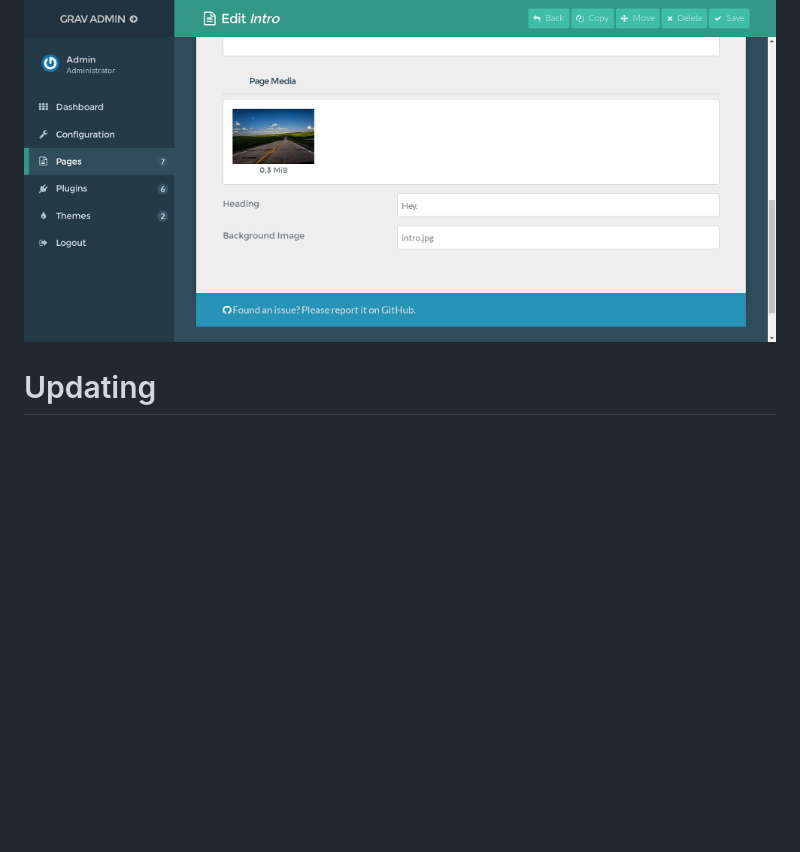
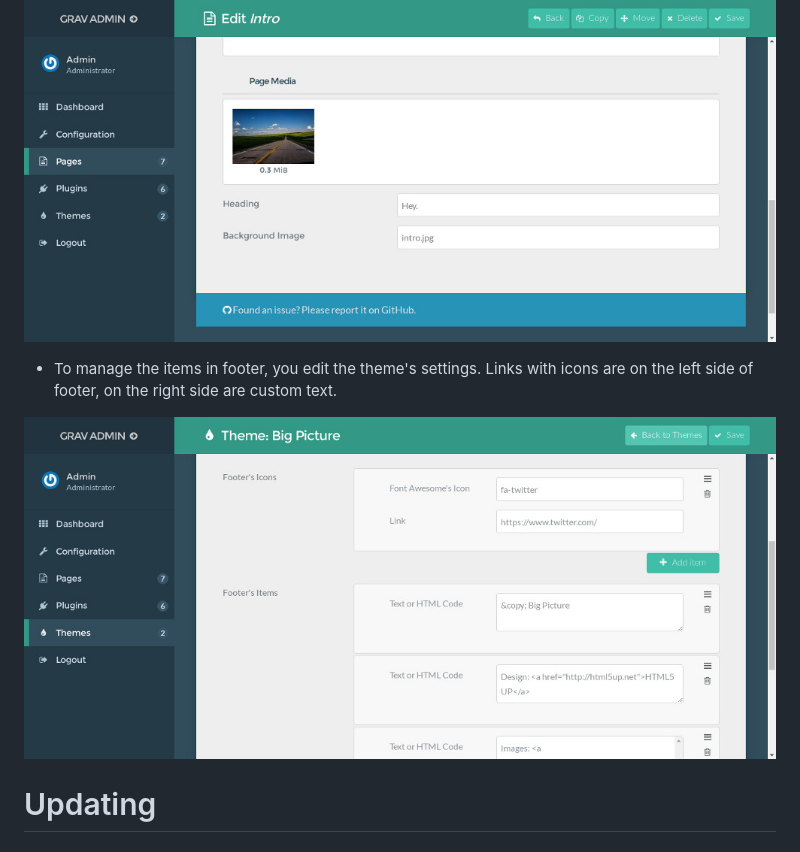
Before and after one commit to tranduyhung/grav-theme-big-picture, a Markdown page: README.md, the part around the change. Drawn GitHub-style; pictures changed too: screenshot_3.jpg (added); blank space fills up the shorter version.

```diff
--- a/README.md
+++ b/README.md
@@ -49,6 +49,11 @@ If you have [Admin plugin](https://github.com/getgrav/grav-plugin-admin) install
 
 ![](screenshot_2.jpg)
 
+* To manage the items in footer, you edit the theme's settings. Links with icons are on the left side of footer, on the right side are custom text.
+
+![](screenshot_3.jpg)
+
+
 # Updating
 
 ## Manual Update
```
Also changed, not shown: screenshot_3.jpeg (added).
